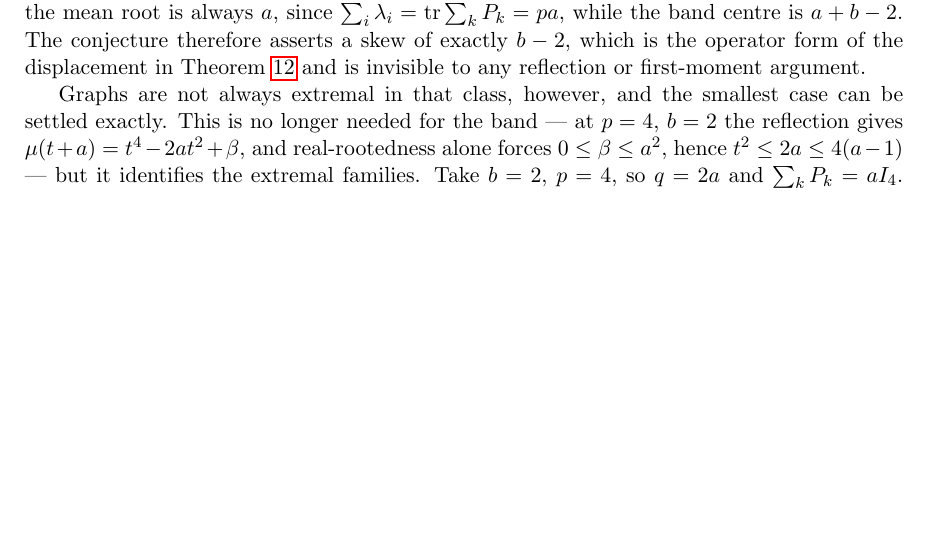
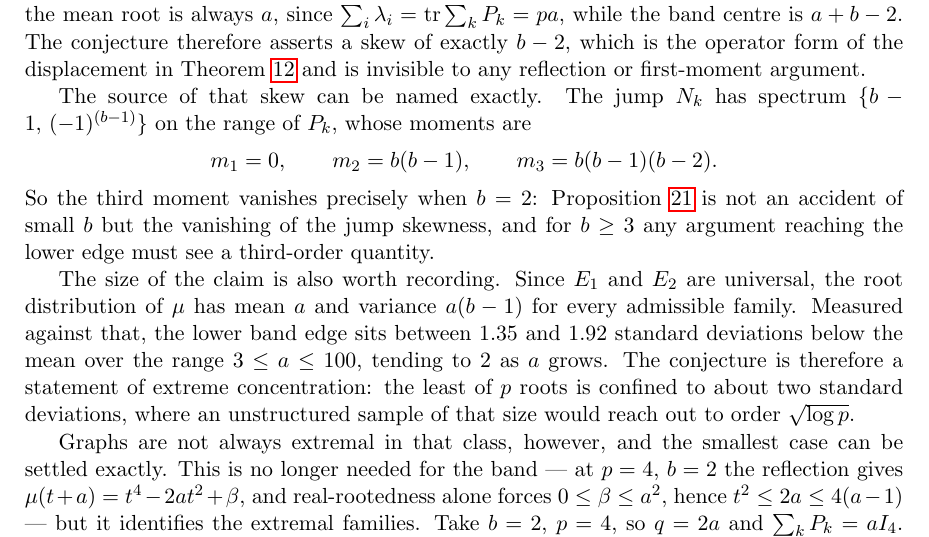
Before and after one commit to ElVec1o/rama-notes, a LaTeX paper (paper2_note/note.tex): part of page 19 of 24 before the commit and part of page 19 of 25 after it, cut so that both start at the same text, the shorter picture padded with empty space. Compiled offline with pdfLaTeX.

Commit message:
Name the source of the b-2 skew, and the size of the claim
The jump N_k has spectrum {b-1, -1^(b-1)} on the range of P_k, with moments
m_1 = 0, m_2 = b(b-1), m_3 = b(b-1)(b-2). The third moment vanishes exactly at
b = 2, so prop:reflect is not an accident of small b but the vanishing of the jump
skewness, and any argument reaching the lower edge for b >= 3 must see a
third-order quantity. That is a sharper statement of the obstruction than the skew
b-2 alone.

Also records the scale of the assertion. E_1 and E_2 being universal, the root
distribution has mean a and variance a(b-1) for every admissible family, and the
lower band edge sits between 1.35 and 1.92 standard deviations below the mean for
3 <= a <= 100, tending to 2. So the conjecture is extreme concentration: the least
of p roots stays within about two standard deviations where an unstructured sample
would reach order sqrt(log p).

```diff
--- a/paper2_note/note.tex
+++ b/paper2_note/note.tex
@@ -1220,6 +1220,24 @@ band centre is $a+b-2$. The conjecture therefore asserts a skew of exactly $b-2$
 which is the operator form of the displacement in Theorem~\ref{thm:subcoef} and is
 invisible to any reflection or first-moment argument.
 
+The source of that skew can be named exactly. The jump $N_k$ has spectrum
+$\{b-1,\,(-1)^{(b-1)}\}$ on the range of $P_k$, whose moments are
+\[
+m_1=0,\qquad m_2=b(b-1),\qquad m_3=b(b-1)(b-2).
+\]
+So the third moment vanishes precisely when $b=2$: Proposition~\ref{prop:reflect}
+is not an accident of small $b$ but the vanishing of the jump skewness, and for
+$b\ge3$ any argument reaching the lower edge must see a third-order quantity.
+
+The size of the claim is also worth recording. Since $E_1$ and $E_2$ are universal,
+the root distribution of $\mu$ has mean $a$ and variance $a(b-1)$ for every
+admissible family. Measured against that, the lower band edge sits between $1.35$
+and $1.92$ standard deviations below the mean over the range $3\le a\le100$,
+tending to $2$ as $a$ grows. The conjecture is therefore a statement of extreme
+concentration: the least of $p$ roots is confined to about two standard deviations,
+where an unstructured sample of that size would reach out to order
+$\sqrt{\log p}$.
+
 Graphs are not always extremal in that class, however, and the smallest case can be
 settled exactly. This is no longer needed for the band --- at $p=4$, $b=2$ the
 reflection gives $\mu(t+a)=t^4-2at^2+\beta$, and real-rootedness alone forces
```
Also changed, not shown: paper2_note/note.pdf.
